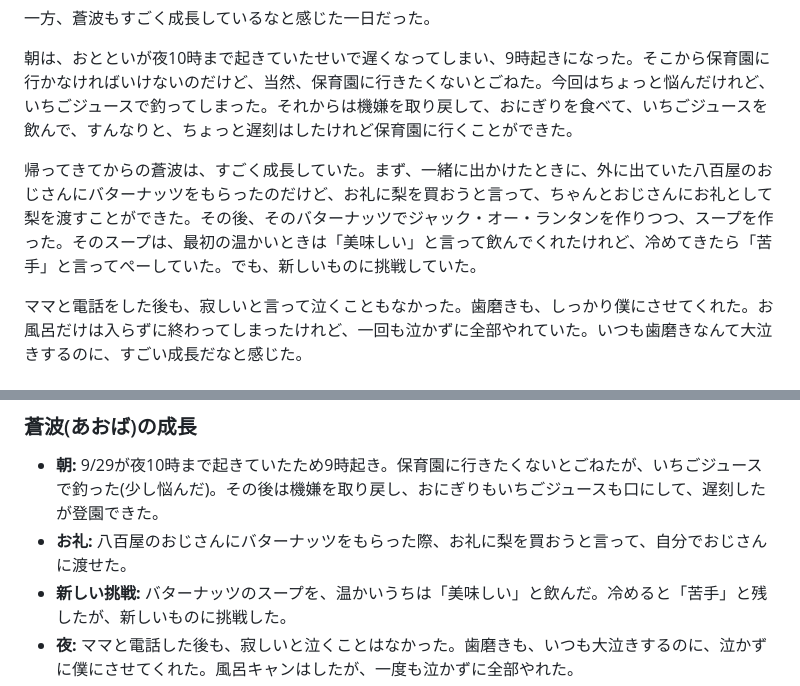
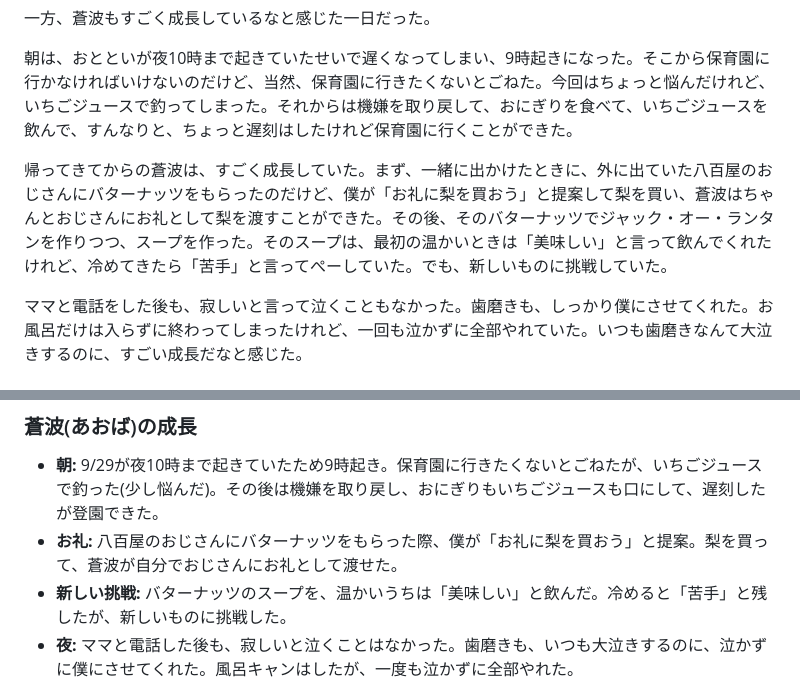
Before and after one commit to Haruki1651/Claude, a Markdown page: diary/2026-09-30.md, 2 parts joined by grey strips. Drawn GitHub-style.

Commit message:
Fix: papa suggested buying pears as thanks
Co-Authored-By: Claude Sonnet 5.5 <noreply@anthropic.com>
Claude-Session: https://claude.ai/code/session_01L7bzsZYimnqt1HKc87BteB

```diff
--- a/diary/2026-09-30.md
+++ b/diary/2026-09-30.md
@@ -11,7 +11,7 @@
 
 朝は、おとといが夜10時まで起きていたせいで遅くなってしまい、9時起きになった。そこから保育園に行かなければいけないのだけど、当然、保育園に行きたくないとごねた。今回はちょっと悩んだけれど、いちごジュースで釣ってしまった。それからは機嫌を取り戻して、おにぎりを食べて、いちごジュースを飲んで、すんなりと、ちょっと遅刻はしたけれど保育園に行くことができた。
 
-帰ってきてからの蒼波は、すごく成長していた。まず、一緒に出かけたときに、外に出ていた八百屋のおじさんにバターナッツをもらったのだけど、お礼に梨を買おうと言って、ちゃんとおじさんにお礼として梨を渡すことができた。その後、そのバターナッツでジャック・オー・ランタンを作りつつ、スープを作った。そのスープは、最初の温かいときは「美味しい」と言って飲んでくれたけれど、冷めてきたら「苦手」と言ってぺーしていた。でも、新しいものに挑戦していた。
+帰ってきてからの蒼波は、すごく成長していた。まず、一緒に出かけたときに、外に出ていた八百屋のおじさんにバターナッツをもらったのだけど、僕が「お礼に梨を買おう」と提案して梨を買い、蒼波はちゃんとおじさんにお礼として梨を渡すことができた。その後、そのバターナッツでジャック・オー・ランタンを作りつつ、スープを作った。そのスープは、最初の温かいときは「美味しい」と言って飲んでくれたけれど、冷めてきたら「苦手」と言ってぺーしていた。でも、新しいものに挑戦していた。
 
 ママと電話をした後も、寂しいと言って泣くこともなかった。歯磨きも、しっかり僕にさせてくれた。お風呂だけは入らずに終わってしまったけれど、一回も泣かずに全部やれていた。いつも歯磨きなんて大泣きするのに、すごい成長だなと感じた。
 
@@ -37,7 +37,7 @@
 
 ### 蒼波(あおば)の成長
 - **朝:** 9/29が夜10時まで起きていたため9時起き。保育園に行きたくないとごねたが、いちごジュースで釣った(少し悩んだ)。その後は機嫌を取り戻し、おにぎりもいちごジュースも口にして、遅刻したが登園できた。
-- **お礼:** 八百屋のおじさんにバターナッツをもらった際、お礼に梨を買おうと言って、自分でおじさんに渡せた。
+- **お礼:** 八百屋のおじさんにバターナッツをもらった際、僕が「お礼に梨を買おう」と提案。梨を買って、蒼波が自分でおじさんにお礼として渡せた。
 - **新しい挑戦:** バターナッツのスープを、温かいうちは「美味しい」と飲んだ。冷めると「苦手」と残したが、新しいものに挑戦した。
 - **夜:** ママと電話した後も、寂しいと泣くことはなかった。歯磨きも、いつも大泣きするのに、泣かずに僕にさせてくれた。風呂キャンはしたが、一度も泣かずに全部やれた。
 
```
